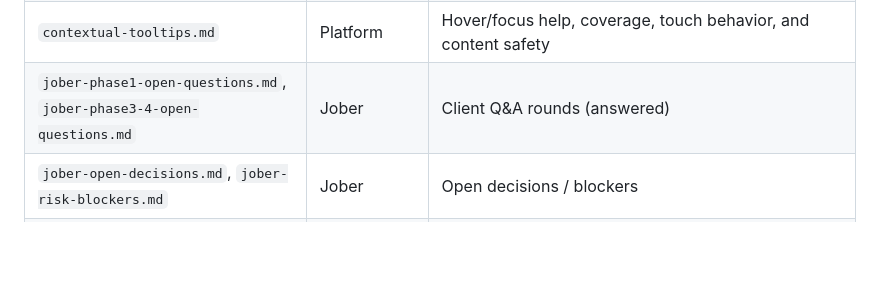
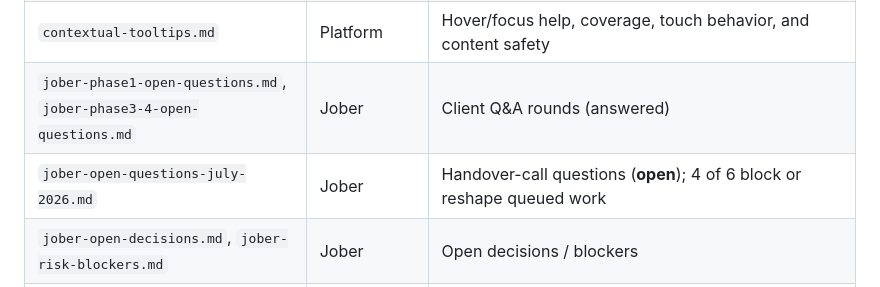
Before and after one commit to syncmetricsro/hr_system, a Markdown page: docs/README.md, the part around the change. GitHub-like rendering; blank space fills up the shorter version.

```diff
--- a/docs/README.md
+++ b/docs/README.md
@@ -73,6 +73,7 @@ staff-invitation subsystem deferred) ·
 | `client-themes.md` | Platform | Light/Dark/System behavior, client defaults, persistence, and palette ownership |
 | `contextual-tooltips.md` | Platform | Hover/focus help, coverage, touch behavior, and content safety |
 | `jober-phase1-open-questions.md`, `jober-phase3-4-open-questions.md` | Jober | Client Q&A rounds (answered) |
+| `jober-open-questions-july-2026.md` | Jober | Handover-call questions (**open**); 4 of 6 block or reshape queued work |
 | `jober-open-decisions.md`, `jober-risk-blockers.md` | Jober | Open decisions / blockers |
 | `jober-multi-office-scoping.md` | Jober | Multi-office (Velký Meder/Győr/Dunajská Streda) RBAC impact analysis — implemented (Phases A+B); only the staff-invitation subsystem §3a remains design-only (revisits ADR 0008) |
 | `jober-demo-inventory.md`, `jober-demo-to-django-map.md`, `jober-removed-feature-inventory.md`, `jober-source-register.md` | Jober | Build-era inventories and source register |
```
Also changed, not shown: docs/product/jober-open-questions-july-2026.md (added, +132 -0 lines).
